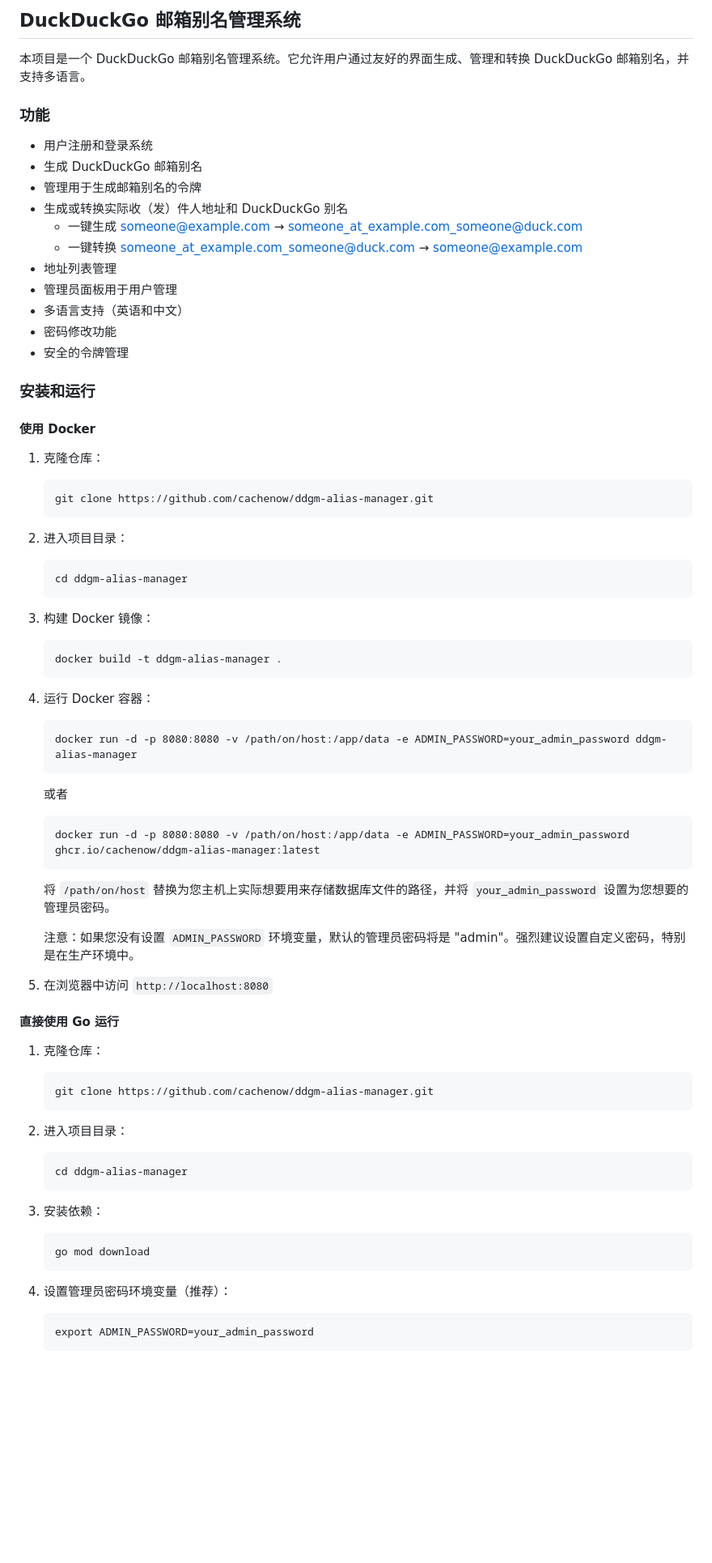
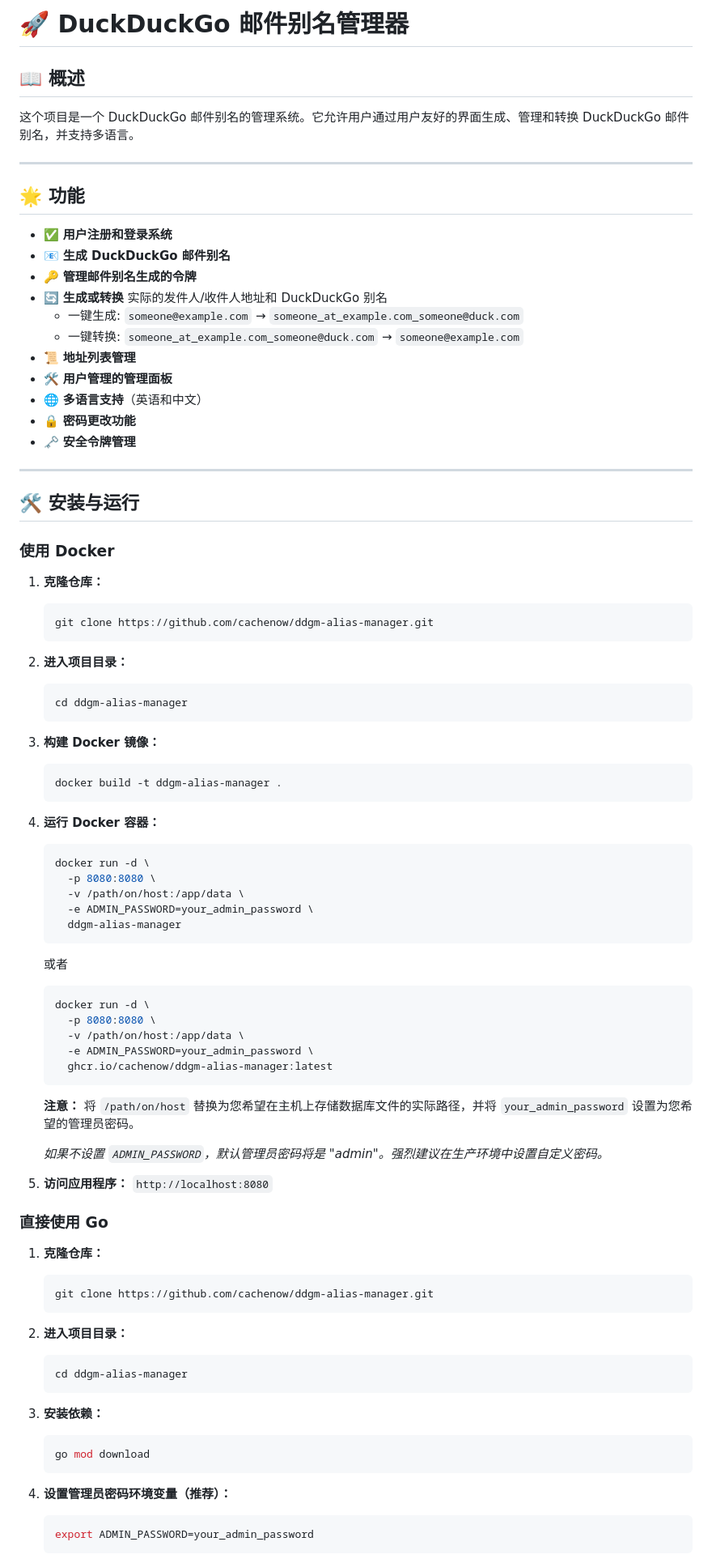
Before and after one commit to cachenow/ddgm-alias-manager, a Markdown page: README-CN.md, the part around the change printed below. Shown: that part at 81% size. Rendered like a GitHub page; blank space fills up the shorter version.

````diff
--- a/README-CN.md
+++ b/README-CN.md
@@ -1,74 +1,88 @@
-## DuckDuckGo 邮箱别名管理系统
+# 🚀 DuckDuckGo 邮件别名管理器
 
-本项目是一个 DuckDuckGo 邮箱别名管理系统。它允许用户通过友好的界面生成、管理和转换 DuckDuckGo 邮箱别名，并支持多语言。
+## 📖 概述
 
-### 功能
+这个项目是一个 DuckDuckGo 邮件别名的管理系统。它允许用户通过用户友好的界面生成、管理和转换 DuckDuckGo 邮件别名，并支持多语言。
 
-- 用户注册和登录系统
-- 生成 DuckDuckGo 邮箱别名
-- 管理用于生成邮箱别名的令牌
-- 生成或转换实际收（发）件人地址和 DuckDuckGo 别名
-  - 一键生成 someone@example.com → someone_at_example.com_someone@duck.com
-  - 一键转换 someone_at_example.com_someone@duck.com → someone@example.com
-- 地址列表管理
-- 管理员面板用于用户管理
-- 多语言支持（英语和中文）
-- 密码修改功能
-- 安全的令牌管理
+---
 
-### 安装和运行
+## 🌟 功能
 
-#### 使用 Docker
+- ✅ **用户注册和登录系统**
+- 📧 **生成 DuckDuckGo 邮件别名**
+- 🔑 **管理邮件别名生成的令牌**
+- 🔄 **生成或转换** 实际的发件人/收件人地址和 DuckDuckGo 别名
+  - 一键生成: `someone@example.com` → `someone_at_example.com_someone@duck.com`
+  - 一键转换: `someone_at_example.com_someone@duck.com` → `someone@example.com`
+- 📜 **地址列表管理**
+- 🛠️ **用户管理的管理面板**
+- 🌐 **多语言支持**（英语和中文）
+- 🔒 **密码更改功能**
+- 🗝️ **安全令牌管理**
 
-1. 克隆仓库：
-   ```
+---
+
+## 🛠️ 安装与运行
+
+### 使用 Docker
+
+1. **克隆仓库：**
+   ```bash
    git clone https://github.com/cachenow/ddgm-alias-manager.git
    ```
 
-2. 进入项目目录：
-   ```
+2. **进入项目目录：**
+   ```bash
    cd ddgm-alias-manager
    ```
 
-3. 构建 Docker 镜像：
-   ```
+3. **构建 Docker 镜像：**
+   ```bash
    docker build -t ddgm-alias-manager .
    ```
 
-4. 运行 Docker 容器：
-   ```
-   docker run -d -p 8080:8080 -v /path/on/host:/app/data -e ADMIN_PASSWORD=your_admin_password ddgm-alias-manager
+4. **运行 Docker 容器：**
+   ```bash
+   docker run -d \
+     -p 8080:8080 \
+     -v /path/on/host:/app/data \
+     -e ADMIN_PASSWORD=your_admin_password \
+     ddgm-alias-manager
    ```
    或者
-   ```
-   docker run -d -p 8080:8080 -v /path/on/host:/app/data -e ADMIN_PASSWORD=your_admin_password ghcr.io/cachenow/ddgm-alias-manager:latest
+   ```bash
+   docker run -d \
+     -p 8080:8080 \
+     -v /path/on/host:/app/data \
+     -e ADMIN_PASSWORD=your_admin_password \
+     ghcr.io/cachenow/ddgm-alias-manager:latest
    ```
 
-   将 `/path/on/host` 替换为您主机上实际想要用来存储数据库文件的路径，并将 `your_admin_password` 设置为您想要的管理员密码。
+   **注意：** 将 `/path/on/host` 替换为您希望在主机上存储数据库文件的实际路径，并将 `your_admin_password` 设置为您希望的管理员密码。
 
-   注意：如果您没有设置 `ADMIN_PASSWORD` 环境变量，默认的管理员密码将是 "admin"。强烈建议设置自定义密码，特别是在生产环境中。
+   *如果不设置 `ADMIN_PASSWORD`，默认管理员密码将是 "admin"。强烈建议在生产环境中设置自定义密码。*
 
-5. 在浏览器中访问 `http://localhost:8080`
+5. **访问应用程序：** `http://localhost:8080`
 
-#### 直接使用 Go 运行
+### 直接使用 Go
 
-1. 克隆仓库：
-   ```
+1. **克隆仓库：**
+   ```bash
    git clone https://github.com/cachenow/ddgm-alias-manager.git
    ```
 
-2. 进入项目目录：
-   ```
+2. **进入项目目录：**
+   ```bash
    cd ddgm-alias-manager
    ```
 
-3. 安装依赖：
-   ```
+3. **安装依赖：**
+   ```bash
    go mod download
    ```
 
-4. 设置管理员密码环境变量（推荐）：
-   ```
+4. **设置管理员密码环境变量（推荐）：**
+   ```bash
    export ADMIN_PASSWORD=your_admin_password
    ```
 
````
Also changed, not shown: other parts of README-CN.md (+30 -24 lines).
